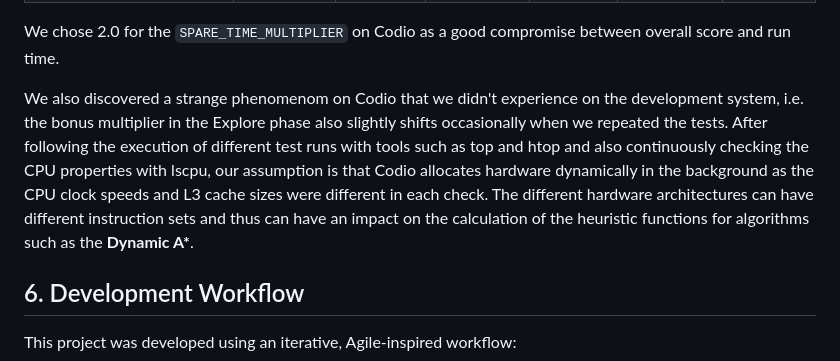
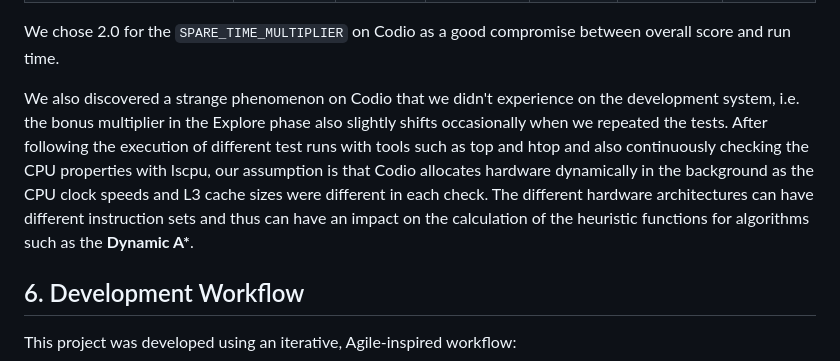
Before and after one commit to Izzywa/Software-design-and-programming-Coursework, a Markdown page: README.md, the part around the change. GitHub-like rendering.

```diff
--- a/README.md
+++ b/README.md
@@ -357,7 +357,7 @@ In order to finish all league table seeds within the time limit, we have to incr
 
 We chose 2.0 for the `SPARE_TIME_MULTIPLIER` on Codio as a good compromise between overall score and run time.
 
-We also discovered a strange phenomenom on Codio that we didn't experience on the development system, i.e. the bonus multiplier in the Explore phase also slightly shifts occasionally when we repeated the tests. After following the execution of different test runs with tools such as top and htop and also continuously checking the CPU properties with lscpu, our assumption is that Codio allocates hardware dynamically in the background as the CPU clock speeds and L3 cache sizes were different in each check. The different hardware architectures can have different instruction sets and thus can have an impact on the calculation of the heuristic functions for algorithms such as the **Dynamic A\***.
+We also discovered a strange phenomenon on Codio that we didn't experience on the development system, i.e. the bonus multiplier in the Explore phase also slightly shifts occasionally when we repeated the tests. After following the execution of different test runs with tools such as top and htop and also continuously checking the CPU properties with lscpu, our assumption is that Codio allocates hardware dynamically in the background as the CPU clock speeds and L3 cache sizes were different in each check. The different hardware architectures can have different instruction sets and thus can have an impact on the calculation of the heuristic functions for algorithms such as the **Dynamic A\***.
 
 ## 6. Development Workflow
 
```
